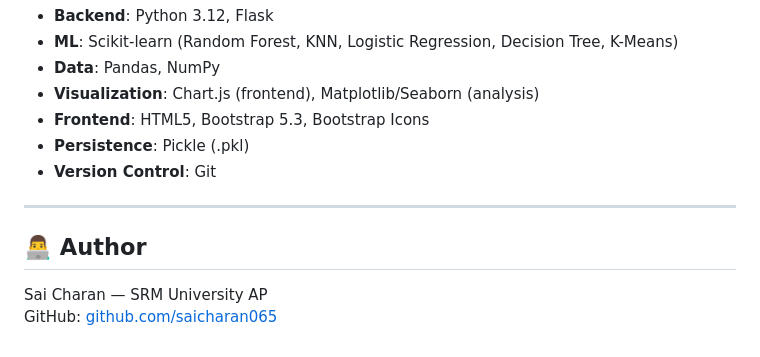
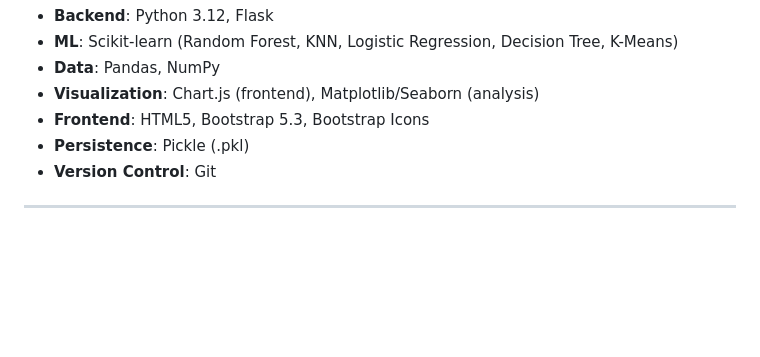
Before and after one commit to shaikadil-4/OptiCrop-Smart-Agricultural-Production-Optimization-Engine, a Markdown page: README.md, the part around the change. Drawn GitHub-style; blank space fills up the shorter version.

```diff
--- a/README.md
+++ b/README.md
@@ -124,8 +124,3 @@ Apple, Orange, Papaya, Coconut, Cotton, Jute, Coffee
 - **Version Control**: Git
 
 ---
-
-## 👨‍💻 Author
-
-Sai Charan — SRM University AP
-GitHub: [github.com/saicharan065](https://github.com/saicharan065)
```
